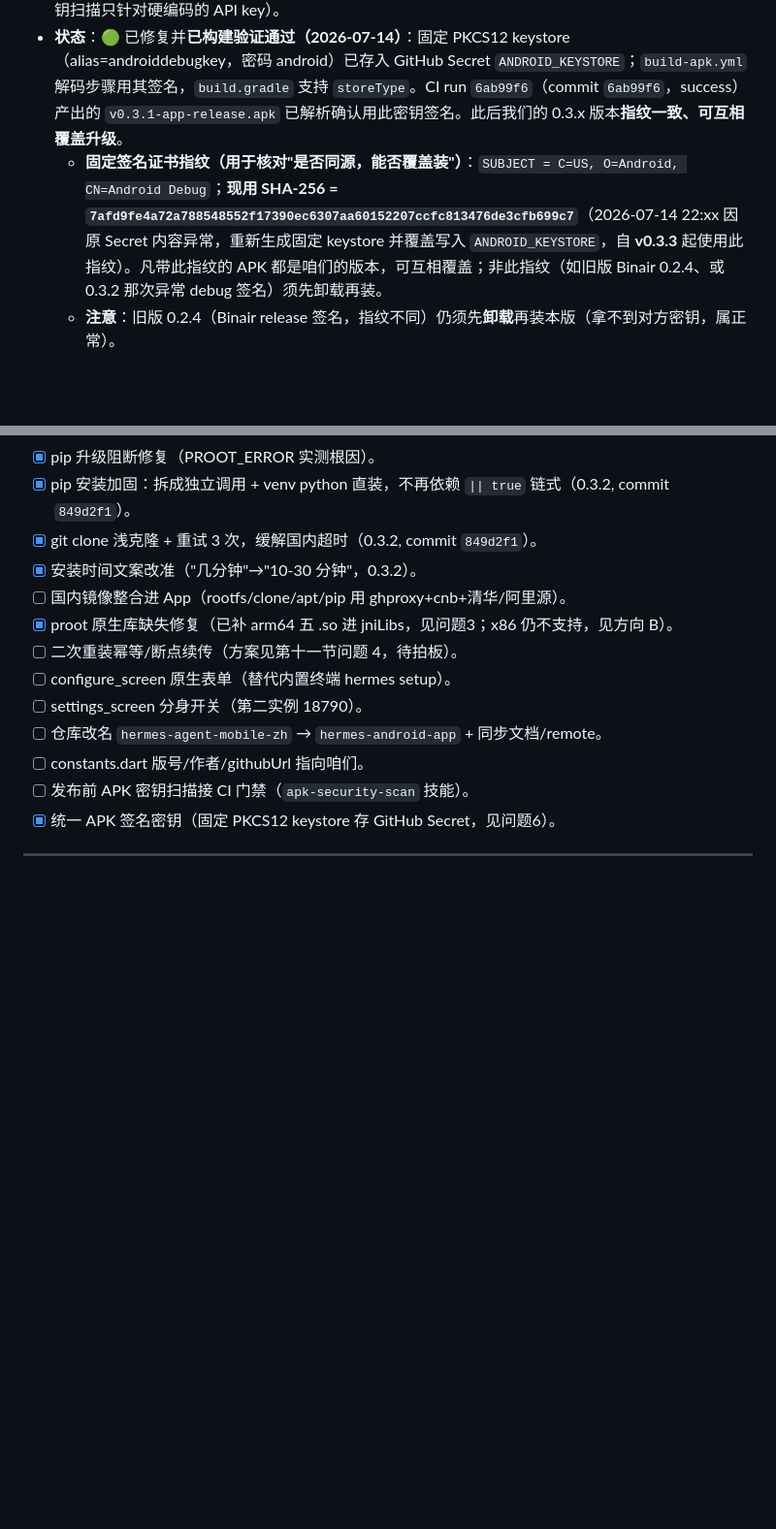
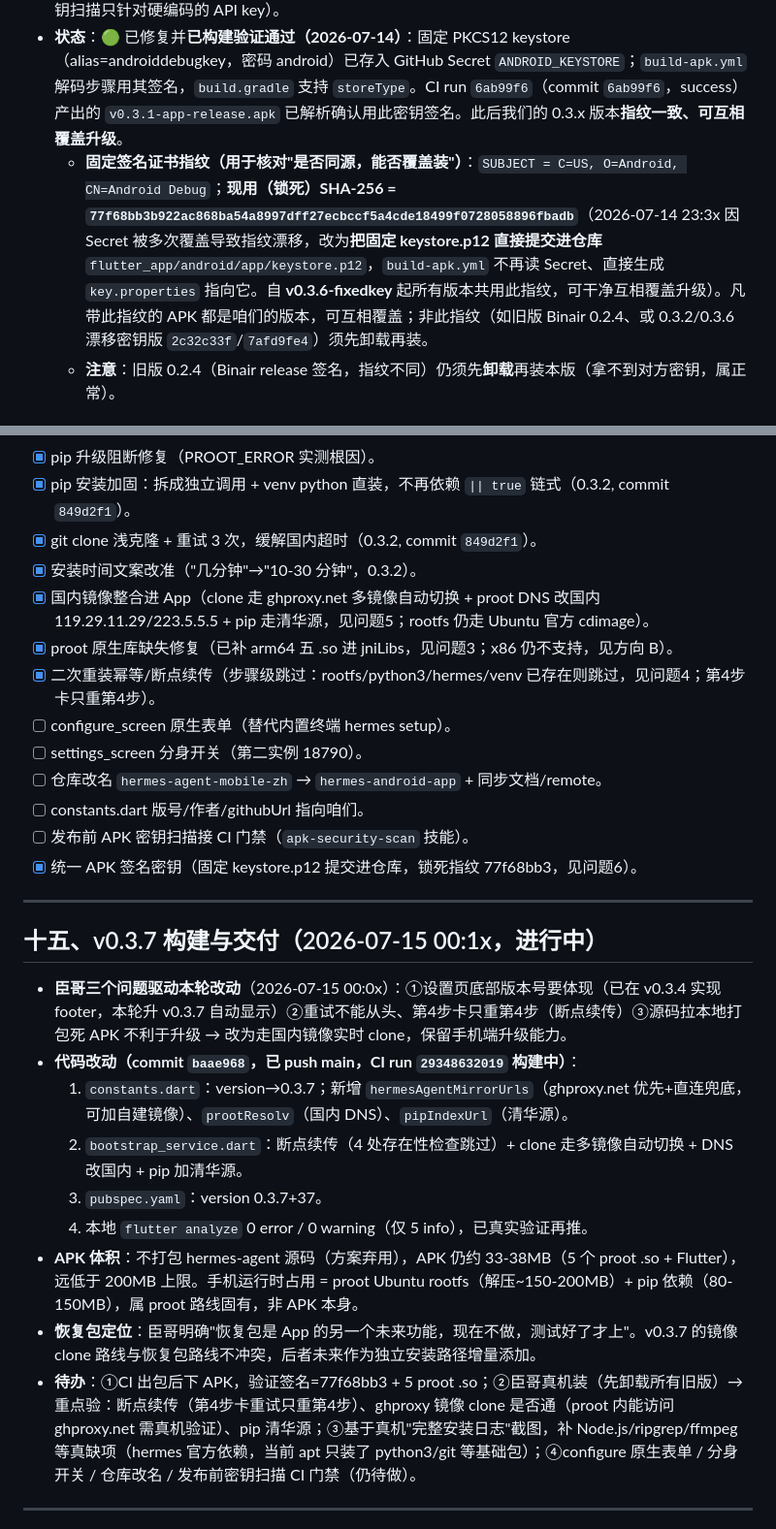
Before and after one commit to const1981/hermes-agent-mobile-zh, a Markdown page: 项目进度与接手说明.md, 2 parts joined by grey strips. Shown at 97% size. Drawn GitHub-style; blank space fills up the shorter version.

```diff
--- a/项目进度与接手说明.md
+++ b/项目进度与接手说明.md
@@ -193,7 +198,7 @@ Hermes Agent gateway（Python，跑在手机 Ubuntu 里，推理走云端 API）
 - **临时解法（立刻可用，不影响测 UI）**：设置 → 应用管理 → **卸载旧版 Hermes App**，再装 0.3.0（干净安装）。因当前 proot 环境根本没装成（libproot.so 缺失），卸载无数据损失。
 - **长期解法（待臣哥拍板后做）**：CI 用**固定 keystore** 签名（生成 keystore 上传 GitHub Secrets，或仓库内加密存储），与后续所有版本保持一致，才能正常覆盖升级。签名密钥本身无 LLM key 泄露风险（密钥扫描只针对硬编码的 API key）。
 - **状态**：🟢 已修复并**已构建验证通过（2026-07-14）**：固定 PKCS12 keystore（alias=androiddebugkey，密码 android）已存入 GitHub Secret `ANDROID_KEYSTORE`；`build-apk.yml` 解码步骤用其签名，`build.gradle` 支持 `storeType`。CI run `6ab99f6`（commit `6ab99f6`，success）产出的 `v0.3.1-app-release.apk` 已解析确认用此密钥签名。此后我们的 0.3.x 版本**指纹一致、可互相覆盖升级**。
-  - **固定签名证书指纹（用于核对"是否同源，能否覆盖装"）**：`SUBJECT = C=US, O=Android, CN=Android Debug`；**现用 SHA-256 = `7afd9fe4a72a788548552f17390ec6307aa60152207ccfc813476de3cfb699c7`**（2026-07-14 22:xx 因原 Secret 内容异常，重新生成固定 keystore 并覆盖写入 `ANDROID_KEYSTORE`，自 **v0.3.3** 起使用此指纹）。凡带此指纹的 APK 都是咱们的版本，可互相覆盖；非此指纹（如旧版 Binair 0.2.4、或 0.3.2 那次异常 debug 签名）须先卸载再装。
+  - **固定签名证书指纹（用于核对"是否同源，能否覆盖装"）**：`SUBJECT = C=US, O=Android, CN=Android Debug`；**现用（锁死）SHA-256 = `77f68bb3b922ac868ba54a8997dff27ecbccf5a4cde18499f0728058896fbadb`**（2026-07-14 23:3x 因 Secret 被多次覆盖导致指纹漂移，改为**把固定 keystore.p12 直接提交进仓库** `flutter_app/android/app/keystore.p12`，`build-apk.yml` 不再读 Secret、直接生成 `key.properties` 指向它。自 **v0.3.6-fixedkey** 起所有版本共用此指纹，可干净互相覆盖升级）。凡带此指纹的 APK 都是咱们的版本，可互相覆盖；非此指纹（如旧版 Binair 0.2.4、或 0.3.2/0.3.6 漂移密钥版 `2c32c33f`/`7afd9fe4`）须先卸载再装。
   - **注意**：旧版 0.2.4（Binair release 签名，指纹不同）仍须先**卸载**再装本版（拿不到对方密钥，属正常）。
 
 ### 问题 7：install 依赖阶段两台真机实测卡死（LG pip / 小米11 git clone，0.3.1 实测 2026-07-14）
@@ -221,15 +226,29 @@ Hermes Agent gateway（Python，跑在手机 Ubuntu 里，推理走云端 API）
 - [x] pip 安装加固：拆成独立调用 + venv python 直装，不再依赖 `|| true` 链式（0.3.2, commit `849d2f1`）。
 - [x] git clone 浅克隆 + 重试 3 次，缓解国内超时（0.3.2, commit `849d2f1`）。
 - [x] 安装时间文案改准（"几分钟"→"10-30 分钟"，0.3.2）。
-- [ ] 国内镜像整合进 App（rootfs/clone/apt/pip 用 ghproxy+cnb+清华/阿里源）。
+- [x] 国内镜像整合进 App（clone 走 ghproxy.net 多镜像自动切换 + proot DNS 改国内 119.29.11.29/223.5.5.5 + pip 走清华源，见问题5；rootfs 仍走 Ubuntu 官方 cdimage）。
 - [x] proot 原生库缺失修复（已补 arm64 五 .so 进 jniLibs，见问题3；x86 仍不支持，见方向 B）。
-- [ ] 二次重装幂等/断点续传（方案见第十一节问题 4，待拍板）。
+- [x] 二次重装幂等/断点续传（步骤级跳过：rootfs/python3/hermes/venv 已存在则跳过，见问题4；第4步卡只重第4步）。
 - [ ] configure_screen 原生表单（替代内置终端 hermes setup）。
 - [ ] settings_screen 分身开关（第二实例 18790）。
 - [ ] 仓库改名 `hermes-agent-mobile-zh` → `hermes-android-app` + 同步文档/remote。
 - [ ] constants.dart 版号/作者/githubUrl 指向咱们。
 - [ ] 发布前 APK 密钥扫描接 CI 门禁（`apk-security-scan` 技能）。
-- [x] 统一 APK 签名密钥（固定 PKCS12 keystore 存 GitHub Secret，见问题6）。
+- [x] 统一 APK 签名密钥（固定 keystore.p12 提交进仓库，锁死指纹 77f68bb3，见问题6）。
+
+---
+
+## 十五、v0.3.7 构建与交付（2026-07-15 00:1x，进行中）
+
+- **臣哥三个问题驱动本轮改动**（2026-07-15 00:0x）：①设置页底部版本号要体现（已在 v0.3.4 实现 footer，本轮升 v0.3.7 自动显示）②重试不能从头、第4步卡只重第4步（断点续传）③源码拉本地打包死 APK 不利于升级 → 改为走国内镜像实时 clone，保留手机端升级能力。
+- **代码改动（commit `baae968`，已 push main，CI run `29348632019` 构建中）**：
+  1. `constants.dart`：version→0.3.7；新增 `hermesAgentMirrorUrls`（ghproxy.net 优先+直连兜底，可加自建镜像）、`prootResolv`（国内 DNS）、`pipIndexUrl`（清华源）。
+  2. `bootstrap_service.dart`：断点续传（4 处存在性检查跳过）+ clone 走多镜像自动切换 + DNS 改国内 + pip 加清华源。
+  3. `pubspec.yaml`：version 0.3.7+37。
+  4. 本地 `flutter analyze` 0 error / 0 warning（仅 5 info），已真实验证再推。
+- **APK 体积**：不打包 hermes-agent 源码（方案弃用），APK 仍约 33-38MB（5 个 proot .so + Flutter），远低于 200MB 上限。手机运行时占用 = proot Ubuntu rootfs（解压~150-200MB）+ pip 依赖（80-150MB），属 proot 路线固有，非 APK 本身。
+- **恢复包定位**：臣哥明确"恢复包是 App 的另一个未来功能，现在不做，测试好了才上"。v0.3.7 的镜像 clone 路线与恢复包路线不冲突，后者未来作为独立安装路径增量添加。
+- **待办**：①CI 出包后下 APK，验证签名=77f68bb3 + 5 proot .so；②臣哥真机装（先卸载所有旧版）→ 重点验：断点续传（第4步卡重试只重第4步）、ghproxy 镜像 clone 是否通（proot 内能访问 ghproxy.net 需真机验证）、pip 清华源；③基于真机"完整安装日志"截图，补 Node.js/ripgrep/ffmpeg 等真缺项（hermes 官方依赖，当前 apt 只装了 python3/git 等基础包）；④configure 原生表单 / 分身开关 / 仓库改名 / 发布前密钥扫描 CI 门禁（仍待做）。
 
 ---
 
```
Also changed, not shown: other parts of 项目进度与接手说明.md (+9 -4 lines).
